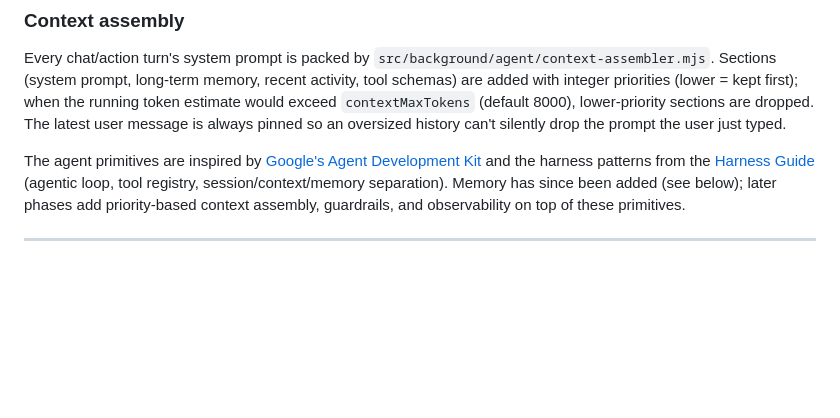
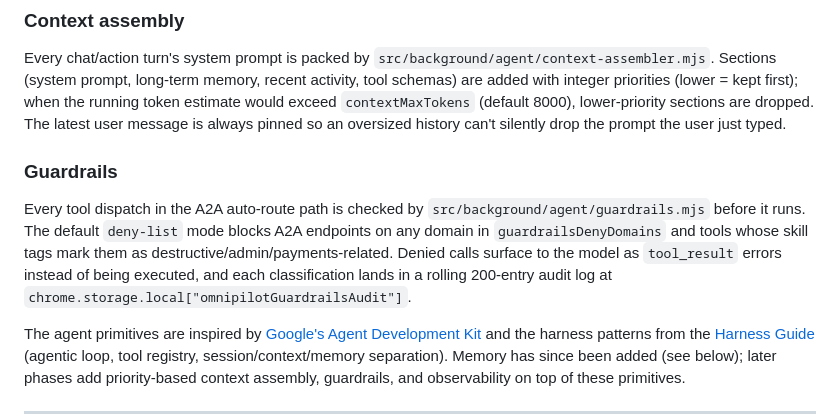
Before and after one commit to OmniLLM/omni-pilot, a Markdown page: README.md, the part around the change. GitHub-like rendering; blank space fills up the shorter version.

Commit message:
docs: describe Guardrails in README

```diff
--- a/README.md
+++ b/README.md
@@ -60,6 +60,10 @@ Both tiers live in `chrome.storage.local`. Users can disable memory or clear the
 ### Context assembly
 
 Every chat/action turn's system prompt is packed by `src/background/agent/context-assembler.mjs`. Sections (system prompt, long-term memory, recent activity, tool schemas) are added with integer priorities (lower = kept first); when the running token estimate would exceed `contextMaxTokens` (default 8000), lower-priority sections are dropped. The latest user message is always pinned so an oversized history can't silently drop the prompt the user just typed.
+
+### Guardrails
+
+Every tool dispatch in the A2A auto-route path is checked by `src/background/agent/guardrails.mjs` before it runs. The default `deny-list` mode blocks A2A endpoints on any domain in `guardrailsDenyDomains` and tools whose skill tags mark them as destructive/admin/payments-related. Denied calls surface to the model as `tool_result` errors instead of being executed, and each classification lands in a rolling 200-entry audit log at `chrome.storage.local["omnipilotGuardrailsAudit"]`.
 
 The agent primitives are inspired by [Google's Agent Development Kit](https://adk.dev/get-started/) and the harness patterns from the [Harness Guide](https://harness-guide.com/guide/what-is-harness/) (agentic loop, tool registry, session/context/memory separation). Memory has since been added (see below); later phases add priority-based context assembly, guardrails, and observability on top of these primitives.
 
```
